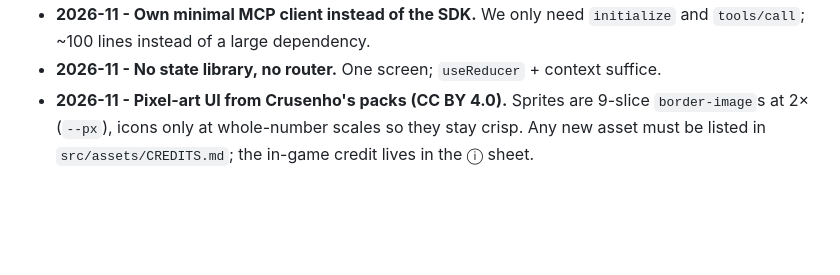
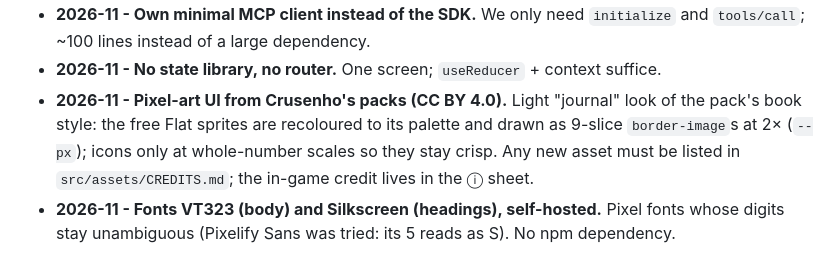
Before and after one commit to J-Endres/untitled-mri-game, a Markdown page: docs/ARCHITECTURE.md, the part around the change. Drawn GitHub-style; blank space fills up the shorter version.

```diff
--- a/docs/ARCHITECTURE.md
+++ b/docs/ARCHITECTURE.md
@@ -137,6 +137,9 @@ Short log of choices that are not obvious from the code. Add an entry when you m
 - **2026-11 - Own minimal MCP client instead of the SDK.** We only need `initialize` and
   `tools/call`; ~100 lines instead of a large dependency.
 - **2026-11 - No state library, no router.** One screen; `useReducer` + context suffice.
-- **2026-11 - Pixel-art UI from Crusenho's packs (CC BY 4.0).** Sprites are 9-slice
-  `border-image`s at 2× (`--px`), icons only at whole-number scales so they stay crisp. Any new
+- **2026-11 - Pixel-art UI from Crusenho's packs (CC BY 4.0).** Light "journal" look of the
+  pack's book style: the free Flat sprites are recoloured to its palette and drawn as 9-slice
+  `border-image`s at 2× (`--px`); icons only at whole-number scales so they stay crisp. Any new
   asset must be listed in `src/assets/CREDITS.md`; the in-game credit lives in the ⓘ sheet.
+- **2026-11 - Fonts VT323 (body) and Silkscreen (headings), self-hosted.** Pixel fonts whose
+  digits stay unambiguous (Pixelify Sans was tried: its 5 reads as S). No npm dependency.
```
Also changed, not shown: README.md (+3 -2 lines), docs/img/event-sheet.png, docs/img/game-screen.png.
